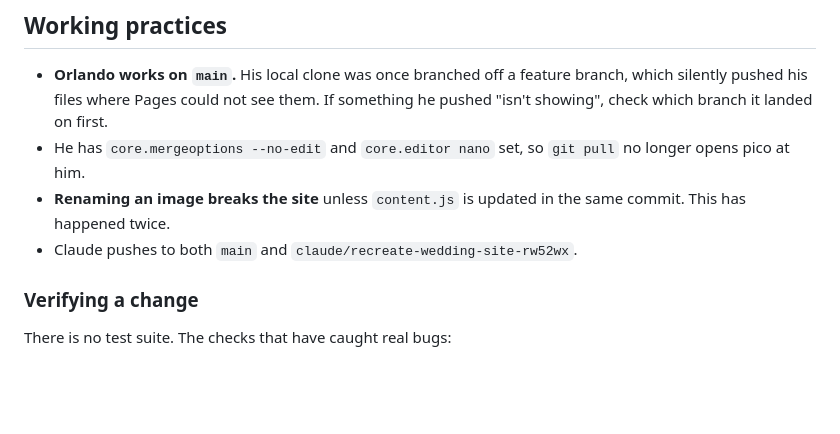
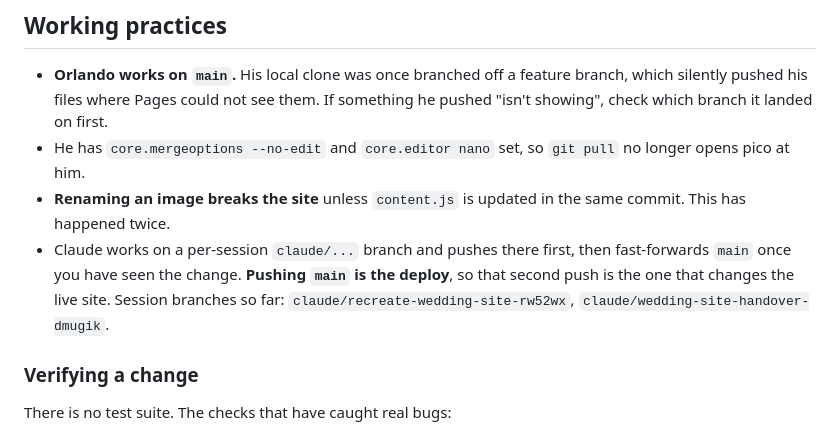
Before and after one commit to ragingrolando/wedding-site, a Markdown page: CLAUDE.md, the part around the change. Rendered like a GitHub page; blank space fills up the shorter version.

Commit message:
Correct the stale branch note in the handover
It named claude/recreate-wedding-site-rw52wx as the branch Claude pushes,
which stopped being true a session ago. Says the actual practice instead:
session branch first, fast-forward main once the change has been seen, and
that the main push is the deploy.

Co-Authored-By: Claude Opus 5 <noreply@anthropic.com>
Claude-Session: https://claude.ai/code/session_01SzrwL6kSeubKH5ZwVZaNFS

```diff
--- a/CLAUDE.md
+++ b/CLAUDE.md
@@ -500,7 +500,11 @@ for paper and ready, just unused.
   no longer opens pico at him.
 - **Renaming an image breaks the site** unless `content.js` is updated in the
   same commit. This has happened twice.
-- Claude pushes to both `main` and `claude/recreate-wedding-site-rw52wx`.
+- Claude works on a per-session `claude/...` branch and pushes there first,
+  then fast-forwards `main` once you have seen the change. **Pushing `main`
+  is the deploy**, so that second push is the one that changes the live site.
+  Session branches so far: `claude/recreate-wedding-site-rw52wx`,
+  `claude/wedding-site-handover-dmugik`.
 
 ### Verifying a change
 
```
